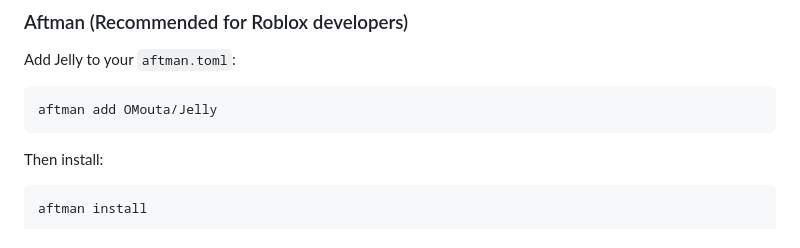
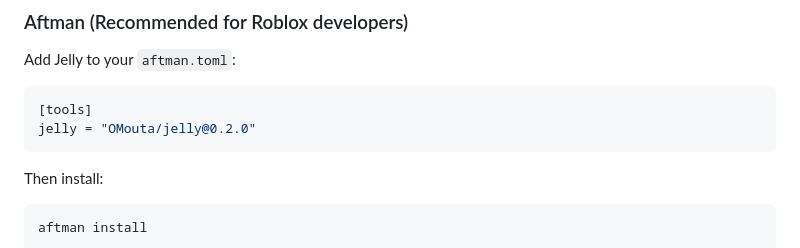
Before and after one commit to OMouta/Jelly, a Markdown page: README.md, the part around the change. Rendered like a GitHub page.

Commit message:
Revert "Update installation instructions in README to always use latest Jelly version"
This reverts commit 6bc8b12d5f0dd77047b947d415281054f41464ab.

````diff
--- a/README.md
+++ b/README.md
@@ -20,8 +20,9 @@ A modern package manager for Roblox, built on top of Wally. Jelly provides a str
 
 Add Jelly to your `aftman.toml`:
 
-```bash
-aftman add OMouta/Jelly
+```toml
+[tools]
+jelly = "OMouta/jelly@0.2.0"
 ```
 
 Then install:
````
